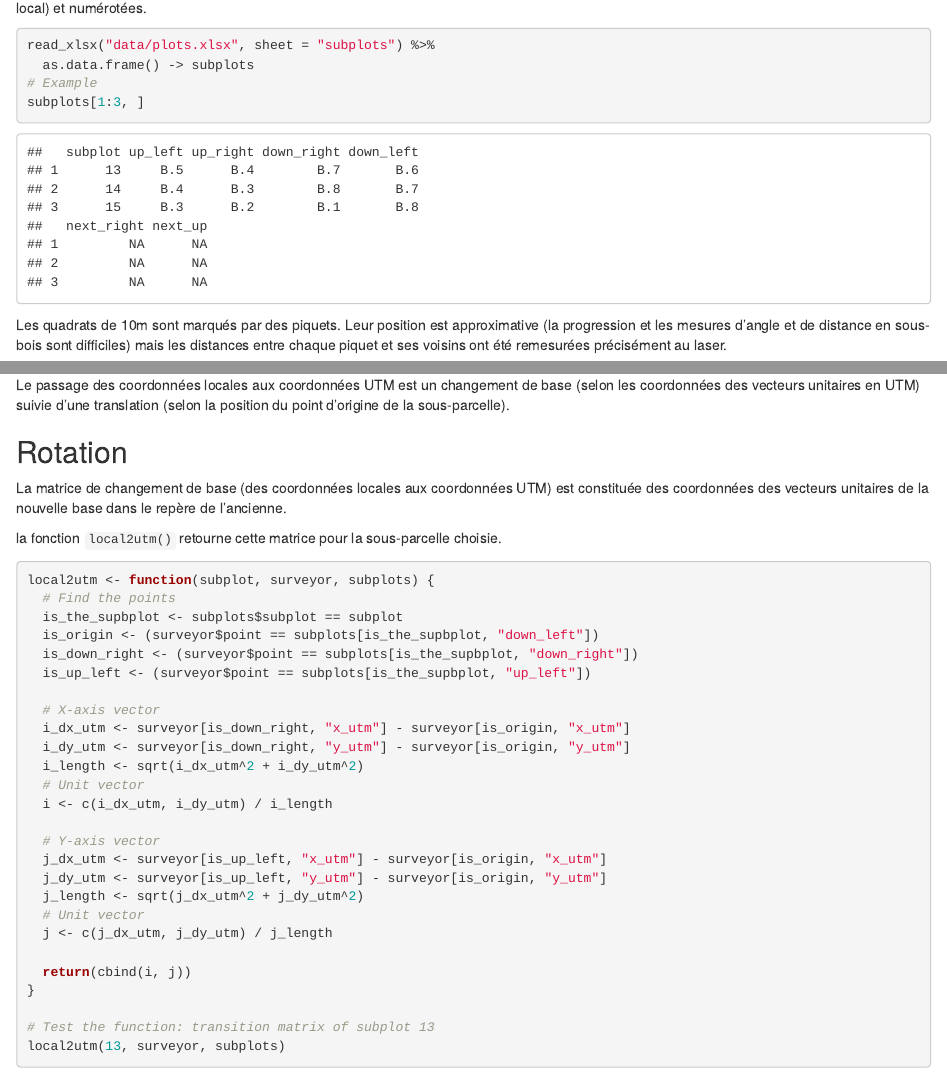
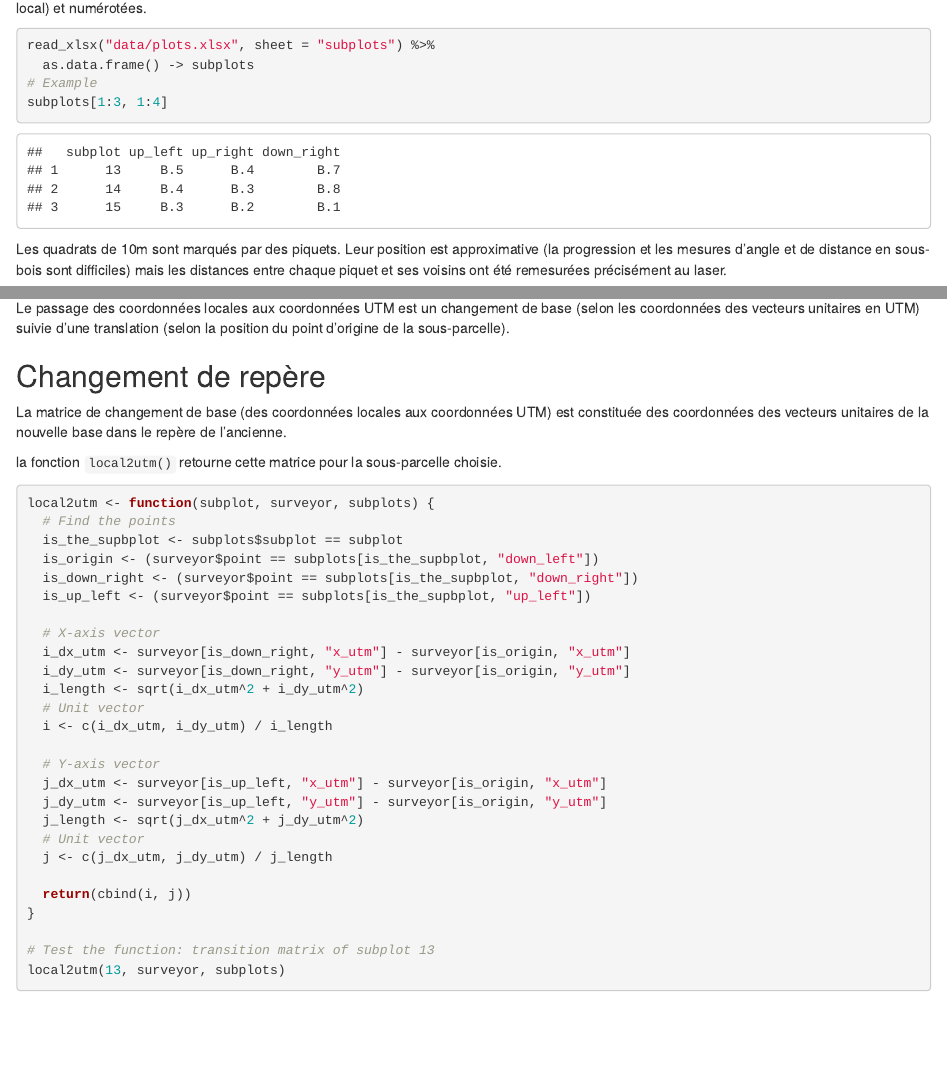
Before and after one commit to EricMarcon/coco, an R Markdown document (coco.Rmd): the page in a window 1100 px wide, from 930 px down, and a second part further down, joined at a grey line. Rendered offline with R 4.5, knitr and Pandoc, with nearby package versions; drawn as R Markdown's standard HTML page in place of the format the file asks for; some code elsewhere in the file could not run offline.

Commit message:
polished the text

````diff
--- a/coco.Rmd
+++ b/coco.Rmd
@@ -130,7 +130,7 @@ Les sous-parcelles ("subplots") sont définies par leurs quatre coins (haut-gauc
 read_xlsx("data/plots.xlsx", sheet = "subplots") %>%
   as.data.frame() -> subplots
 # Example
-subplots[1:3, ]
+subplots[1:3, 1:4]
 ```
 
 Les quadrats de 10m sont marqués par des piquets.
@@ -161,7 +161,7 @@ Les sous-parcelles doivent être projetées dans leur système de coordonnées l
 
 Le passage des coordonnées locales aux coordonnées UTM est un changement de base (selon les coordonnées des vecteurs unitaires en UTM) suivie d'une translation (selon la position du point d'origine de la sous-parcelle).
 
-## Rotation
+## Changement de repère
 
 La matrice de changement de base (des coordonnées locales aux coordonnées UTM) est constituée des coordonnées des vecteurs unitaires de la nouvelle base dans le repère de l'ancienne.
 
````
